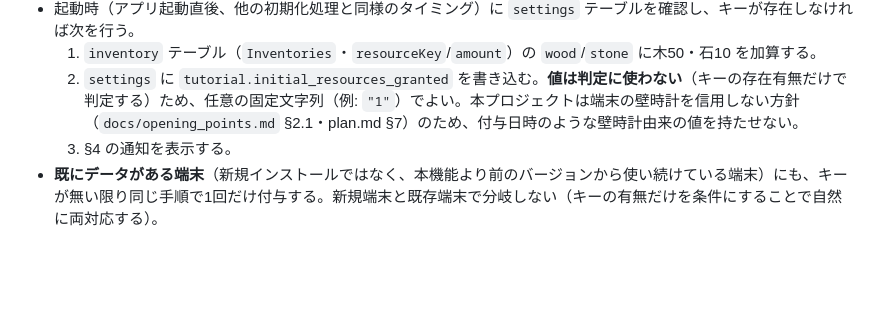
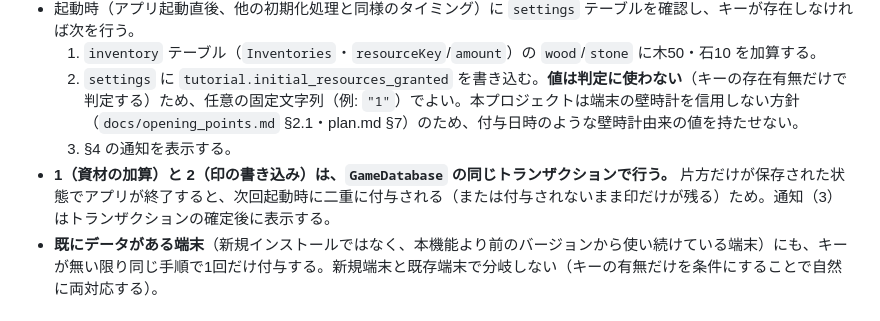
Before and after one commit to rokusoudo-product/terra-town, a Markdown page: docs/tutorial.md, the part around the change. Drawn GitHub-style; blank space fills up the shorter version.

Commit message:
[Docs] チュートリアル資材の付与と印の書き込みを同一トランザクションにすると明記（Issue #184）
Co-Authored-By: Claude Opus 5 <noreply@anthropic.com>

```diff
--- a/docs/tutorial.md
+++ b/docs/tutorial.md
@@ -43,6 +43,7 @@ supersedes: null
   1. `inventory` テーブル（`Inventories`・`resourceKey`/`amount`）の `wood`/`stone` に木50・石10 を加算する。
   2. `settings` に `tutorial.initial_resources_granted` を書き込む。**値は判定に使わない**（キーの存在有無だけで判定する）ため、任意の固定文字列（例: `"1"`）でよい。本プロジェクトは端末の壁時計を信用しない方針（`docs/opening_points.md` §2.1・plan.md §7）のため、付与日時のような壁時計由来の値を持たせない。
   3. §4 の通知を表示する。
+- **1（資材の加算）と 2（印の書き込み）は、`GameDatabase` の同じトランザクションで行う。** 片方だけが保存された状態でアプリが終了すると、次回起動時に二重に付与される（または付与されないまま印だけが残る）ため。通知（3）はトランザクションの確定後に表示する。
 - **既にデータがある端末**（新規インストールではなく、本機能より前のバージョンから使い続けている端末）にも、キーが無い限り同じ手順で1回だけ付与する。新規端末と既存端末で分岐しない（キーの有無だけを条件にすることで自然に両対応する）。
 
 ## 4. 利用者への通知
```
